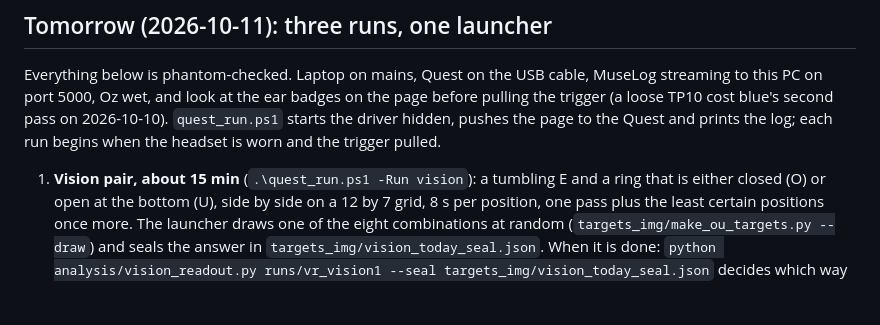
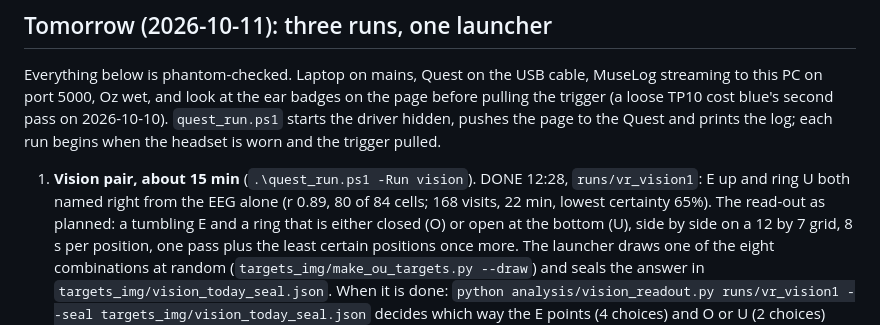
Before and after one commit to Libritor/eyecam, a Markdown page: NEXT_SESSION.md, the part around the change. Drawn GitHub-style; blank space fills up the shorter version.

```diff
--- a/NEXT_SESSION.md
+++ b/NEXT_SESSION.md
@@ -12,7 +12,10 @@ second pass on 2026-10-10). `quest_run.ps1` starts the driver hidden, pushes
 the page to the Quest and prints the log; each run begins when the headset
 is worn and the trigger pulled.
 
-1. **Vision pair, about 15 min** (`.\quest_run.ps1 -Run vision`): a tumbling
+1. **Vision pair, about 15 min** (`.\quest_run.ps1 -Run vision`). DONE 12:28,
+   `runs/vr_vision1`: E up and ring U both named right from the EEG alone
+   (r 0.89, 80 of 84 cells; 168 visits, 22 min, lowest certainty 65%).
+   The read-out as planned: a tumbling
    E and a ring that is either closed (O) or open at the bottom (U), side by
    side on a 12 by 7 grid, 8 s per position, one pass plus the least certain
    positions once more. The launcher draws one of the eight combinations at
```
Also changed, not shown: README.md (+3 -0 lines), docs/figures/fig18_vr_vision1_acuity.png (added), 6 other files.
